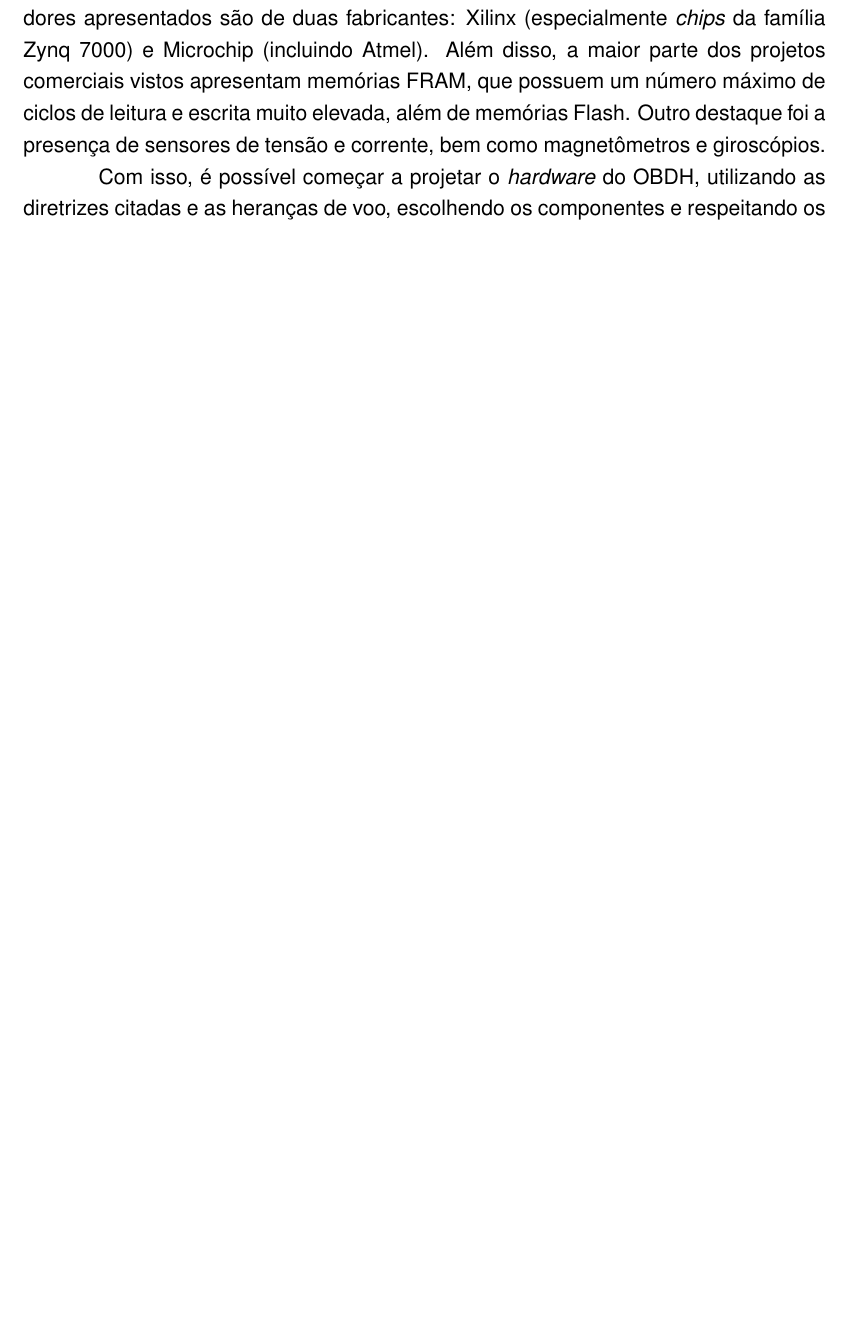
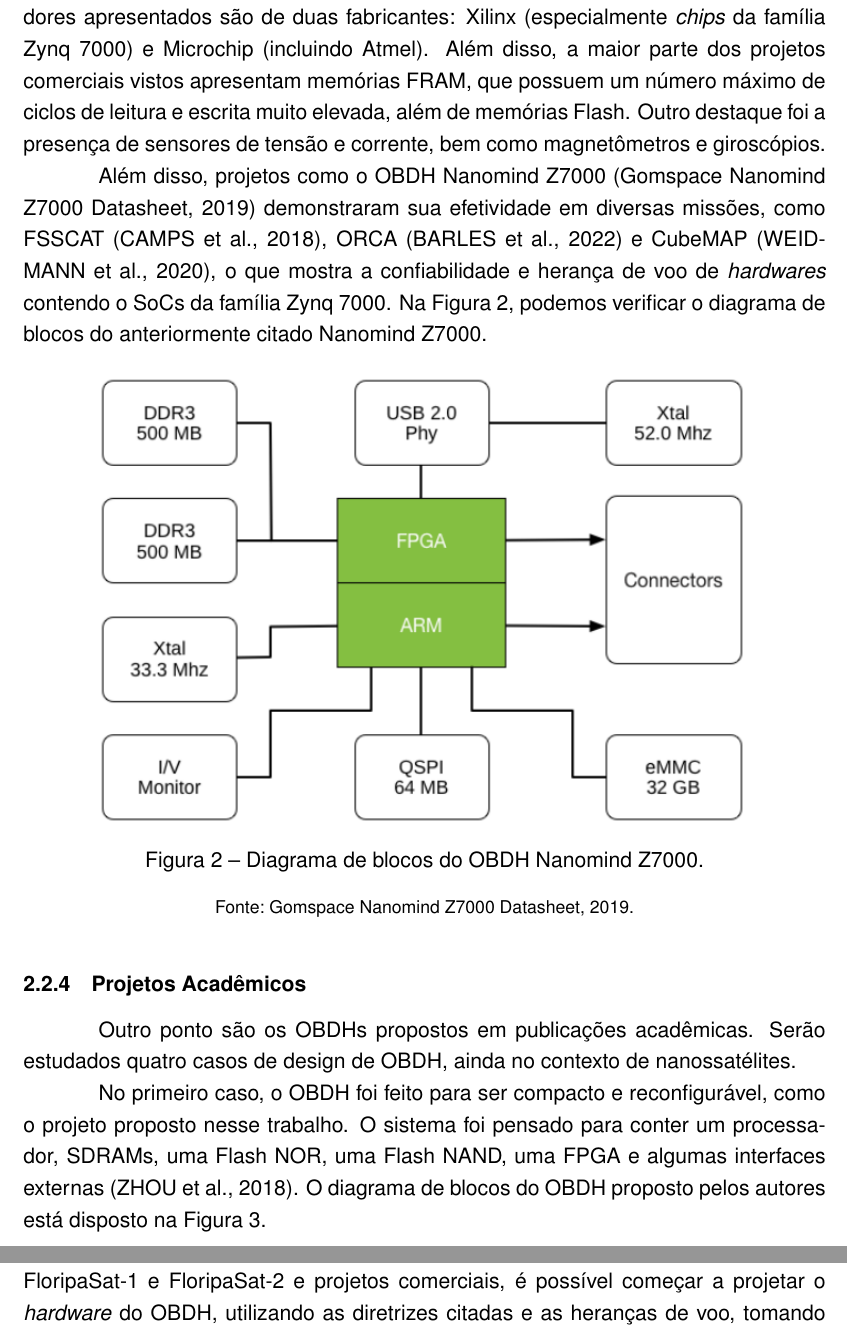
Before and after one commit to yurigazzoni/TCC_text, a LaTeX thesis (main.tex, which reads cap1-revbib.tex): part of page 16 of 42 before the commit and two parts of pages 17 and 19 of 46 after it, the two joined at a grey line, cut so that both start at the same text, the shorter picture padded with empty space. The pictures show the PDF file main.pdf that the author committed with the source.

Commit message:
Progress

```diff
--- a/cap1-revbib.tex
+++ b/cap1-revbib.tex
@@ -34,7 +34,7 @@ Com isso, é possível ver três formas confiáveis de escolher cada componente:
 
 \subsection{FloripaSat-1}
 % https://ieeexplore.ieee.org/abstract/document/9085277
-O FloripaSat-1 é uma plataforma \textit{open-source} para nanossatélites. Essa plataforma consiste em três módulos: um módulo de fornecimento de potência (EPS), um computador de bordo (OBDH) e um módulo de telemetria e comunicação (TTC).
+O FloripaSat-1 é uma plataforma \textit{open-source} para nanossatélites. Essa plataforma consiste em três módulos: um módulo de fornecimento de potência (EPS), um computador de bordo (OBDH) e um módulo de telemetria e comunicação (TTC) (MARCELINO et al., 2020).
 
 Seu OBDH foi feito para realização da interface e comunicação entre os módulos e \textit{payloads}. Aqui, destacam-se os sensores presentes: uma \textit{Inertial Measurement Unit} (com giroscópio, magnetômetro e acelerômetro), a interface com os sensores dos painéis solares e as medições de tensão e corrente de entrada do próprio módulo.
 
@@ -105,12 +111,56 @@ Abaixo se encontram sintetizados os projetos comerciais estudados, para obtenç
 
         \bottomrule
 	\end{tabular}
-	\fonte{George e Wilson, 2018, página 463.}
+	\fonte{Elaboração própria com base em George e Wilson, 2018, página 463.}
 \end{table}
 
 Comparando ambas tabelas, é possível verificar que a maioria dos processadores apresentados são de duas fabricantes: Xilinx (especialmente \textit{chips} da família Zynq 7000) e Microchip (incluindo Atmel). Além disso, a maior parte dos projetos comerciais vistos apresentam memórias FRAM, que possuem um número máximo de ciclos de leitura e escrita muito elevada, além de memórias Flash. Outro destaque foi a presença de sensores de tensão e corrente, bem como magnetômetros e giroscópios.
 
-Com isso, é possível começar a projetar o \textit{hardware} do OBDH, utilizando as diretrizes citadas e as heranças de voo, escolhendo os componentes e respeitando os requisitos impostos para o projeto.
+Além disso, projetos como o OBDH Nanomind Z7000 (Gomspace Nanomind Z7000 Datasheet, 2019) demonstraram sua efetividade em diversas missões, como FSSCAT (CAMPS et al., 2018), ORCA (BARLES et al., 2022) e CubeMAP (WEIDMANN et al., 2020), o que mostra a confiabilidade e herança de voo de \textit{hardwares} contendo o SoCs da família Zynq 7000. Na Figura \ref{fig:nanomind}, podemos verificar o diagrama de blocos do anteriormente citado Nanomind Z7000.
+
+\begin{figure}[H]
+    \centering
+    \includegraphics[scale=0.8]{images/nanomind z7000.png}
+    \caption{Diagrama de blocos do OBDH Nanomind Z7000.}
+    \label{fig:nanomind}
+    \fonte{Gomspace Nanomind Z7000 Datasheet, 2019.}
+\end{figure}
+
+\subsection{Projetos Acadêmicos}
+
+Outro ponto são os OBDHs propostos em publicações acadêmicas. Serão estudados quatro casos de design de OBDH, ainda no contexto de nanossatélites.
+
+No primeiro caso, o OBDH foi feito para ser compacto e reconfigurável, como o projeto proposto nesse trabalho. O sistema foi pensado para conter um processador, SDRAMs, uma Flash NOR, uma Flash NAND, uma FPGA e algumas interfaces externas (ZHOU et al., 2018). O diagrama de blocos do OBDH proposto pelos autores está disposto na Figura \ref{fig:zhou}.
+
+\begin{figure}[H]
+    \centering
+    \includegraphics[scale=0.8]{images/zhou.png}
+    \caption{Diagrama de blocos do OBDH proposto por ZHOU et al., 2018.}
+    \label{fig:zhou}
+    \fonte{ZHOU et al., 2018.}
+\end{figure}
+
+Na segunda publicação estudada, o OBDH é parte de um sistema que implementa um sistema operacional em tempo real (RTOS), outro objetivo desse trabalho. Nesse caso, o OBDH é capaz de verificar telecomandos, sincronizar sistemas, reportar eventos e monitorar parâmetros (PUTRA, 2021). Seu diagrama de blocos do \textit{hardware} está disposto na Figura \ref{fig:putra}.
+
+\begin{figure}[H]
+    \centering
+    \includegraphics[scale=0.8]{images/putra.png}
+    \caption{Diagrama de blocos do OBDH proposto por PUTRA, 2021.}
+    \label{fig:putra}
+    \fonte{PUTRA, 2021.}
+\end{figure}
+
+No terceiro caso, a missão incluía a pesquisa e observação em órbita média (MEO), ou seja, em condições mais críticas do que o propósito do OBDH projetado nesse trabalho. Mesmo assim, as noções da arquitetura proposta são muito parecidas com o estado da arte comercial para LEO, usando inclusive um SoC da família Zynq 7000 (LOFFLER, 2021). O diagrama de blocos do OBDH proposto nesse trabalho está disposto na Figura \ref{fig:loffler}.
+
+\begin{figure}[H]
+    \centering
+    \includegraphics[scale=0.8]{images/loffler.png}
+    \caption{Diagrama de blocos do OBDH proposto por LOFFLER et al., 2021.}
+    \label{fig:loffler}
+    \fonte{LOFFLER et al., 2021.}
+\end{figure}
+
+Nos três casos existem semelhanças na arquitetura, incluindo memórias usadas e interfaces de comunicação. Com isso, juntamente com o estudo dos projetos FloripaSat-1 e FloripaSat-2 e projetos comerciais, é possível começar a projetar o \textit{hardware} do OBDH, utilizando as diretrizes citadas e as heranças de voo, tomando como base os projetos citados, escolhendo os componentes e respeitando os requisitos impostos.
 
 
 
```
Also changed, not shown: bib.tex (+24 -3 lines), images/floripasat2.png (added), images/loffler.png (added), images/nanomind z7000.png (added), images/putra.png (added), images/zhou.png (added), main.pdf, cap1-revbib.tex (12 more changed lines).
